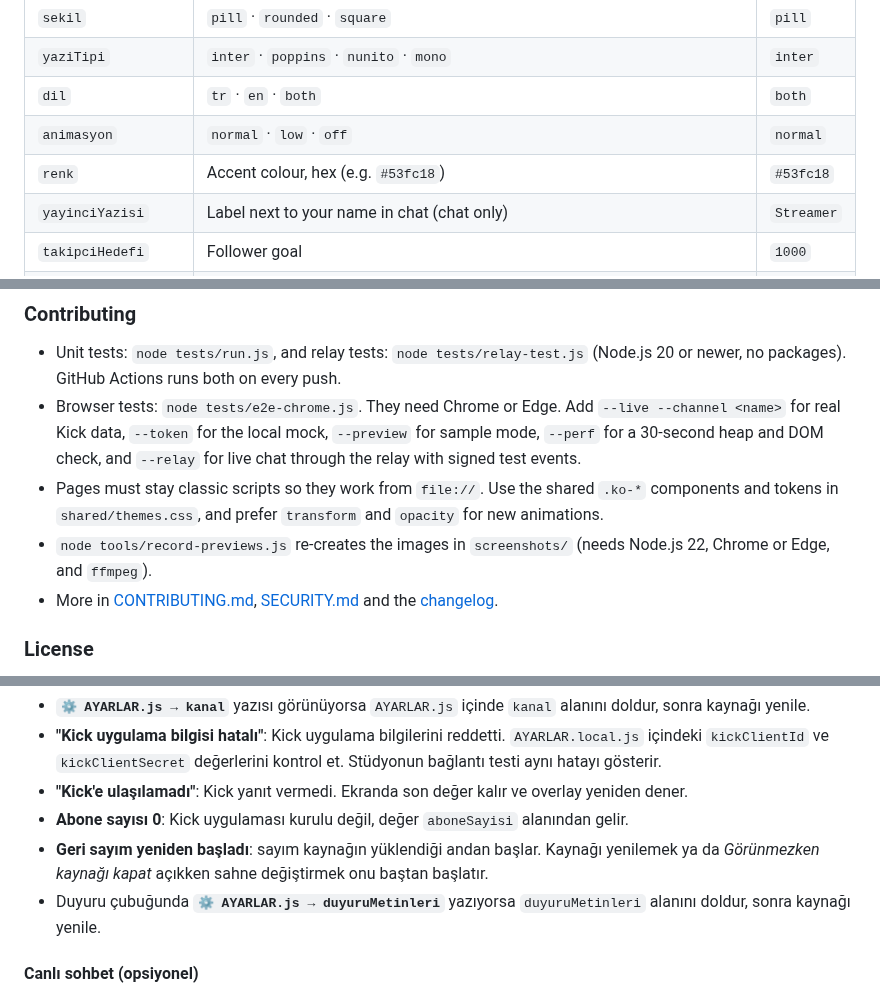
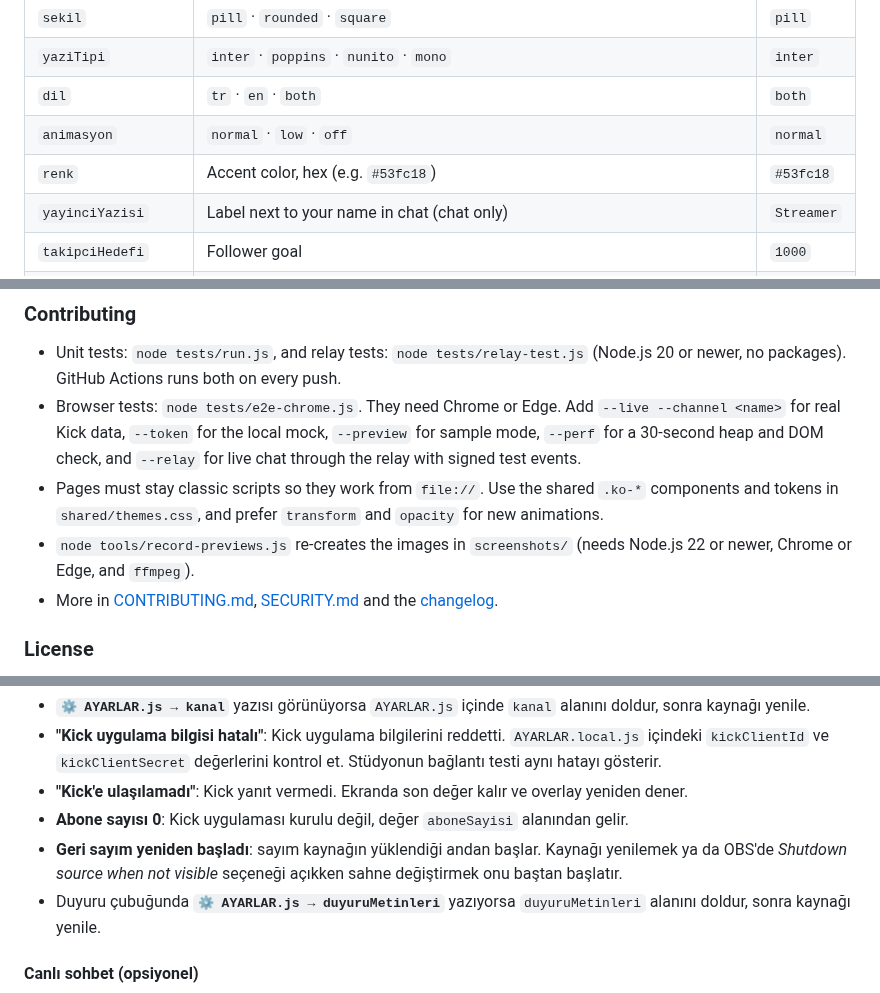
Before and after one commit to IACBI/kick-streamer-overlays, a Markdown page: README.md, 3 parts joined by grey strips. Rendered like a GitHub page.

```diff
--- a/README.md
+++ b/README.md
@@ -146,7 +146,7 @@ Every setting lives in `AYARLAR.js`. An invalid value falls back to its default,
 | `yaziTipi` | `inter` · `poppins` · `nunito` · `mono` | `inter` |
 | `dil` | `tr` · `en` · `both` | `both` |
 | `animasyon` | `normal` · `low` · `off` | `normal` |
-| `renk` | Accent colour, hex (e.g. `#53fc18`) | `#53fc18` |
+| `renk` | Accent color, hex (e.g. `#53fc18`) | `#53fc18` |
 | `yayinciYazisi` | Label next to your name in chat (chat only) | `Streamer` |
 | `takipciHedefi` | Follower goal | `1000` |
 | `takipciYedek` | Follower count shown when Kick cannot be reached | `0` |
@@ -186,7 +186,7 @@ The overlay requests and renews its own access token from `id.kick.com`. Kick do
 - Unit tests: `node tests/run.js`, and relay tests: `node tests/relay-test.js` (Node.js 20 or newer, no packages). GitHub Actions runs both on every push.
 - Browser tests: `node tests/e2e-chrome.js`. They need Chrome or Edge. Add `--live --channel <name>` for real Kick data, `--token` for the local mock, `--preview` for sample mode, `--perf` for a 30-second heap and DOM check, and `--relay` for live chat through the relay with signed test events.
 - Pages must stay classic scripts so they work from `file://`. Use the shared `.ko-*` components and tokens in `shared/themes.css`, and prefer `transform` and `opacity` for new animations.
-- `node tools/record-previews.js` re-creates the images in `screenshots/` (needs Node.js 22, Chrome or Edge, and `ffmpeg`).
+- `node tools/record-previews.js` re-creates the images in `screenshots/` (needs Node.js 22 or newer, Chrome or Edge, and `ffmpeg`).
 - More in [CONTRIBUTING.md](CONTRIBUTING.md), [SECURITY.md](SECURITY.md) and the [changelog](CHANGELOG.md).
 
 ### License
@@ -288,7 +288,7 @@ Sorun giderme:
 - **"Kick uygulama bilgisi hatalı"**: Kick uygulama bilgilerini reddetti. `AYARLAR.local.js` içindeki `kickClientId` ve `kickClientSecret` değerlerini kontrol et. Stüdyonun bağlantı testi aynı hatayı gösterir.
 - **"Kick'e ulaşılamadı"**: Kick yanıt vermedi. Ekranda son değer kalır ve overlay yeniden dener.
 - **Abone sayısı 0**: Kick uygulaması kurulu değil, değer `aboneSayisi` alanından gelir.
-- **Geri sayım yeniden başladı**: sayım kaynağın yüklendiği andan başlar. Kaynağı yenilemek ya da *Görünmezken kaynağı kapat* açıkken sahne değiştirmek onu baştan başlatır.
+- **Geri sayım yeniden başladı**: sayım kaynağın yüklendiği andan başlar. Kaynağı yenilemek ya da OBS'de *Shutdown source when not visible* seçeneği açıkken sahne değiştirmek onu baştan başlatır.
 - Duyuru çubuğunda **`⚙ AYARLAR.js → duyuruMetinleri`** yazıyorsa `duyuruMetinleri` alanını doldur, sonra kaynağı yenile.
 
 <a id="canli-sohbet-tr"></a>
```
Also changed, not shown: other parts of README.md (+6 -6 lines), CHANGELOG.md (+8 -8 lines), screenshots/countdown.gif, screenshots/hero.png, 10 other files.
